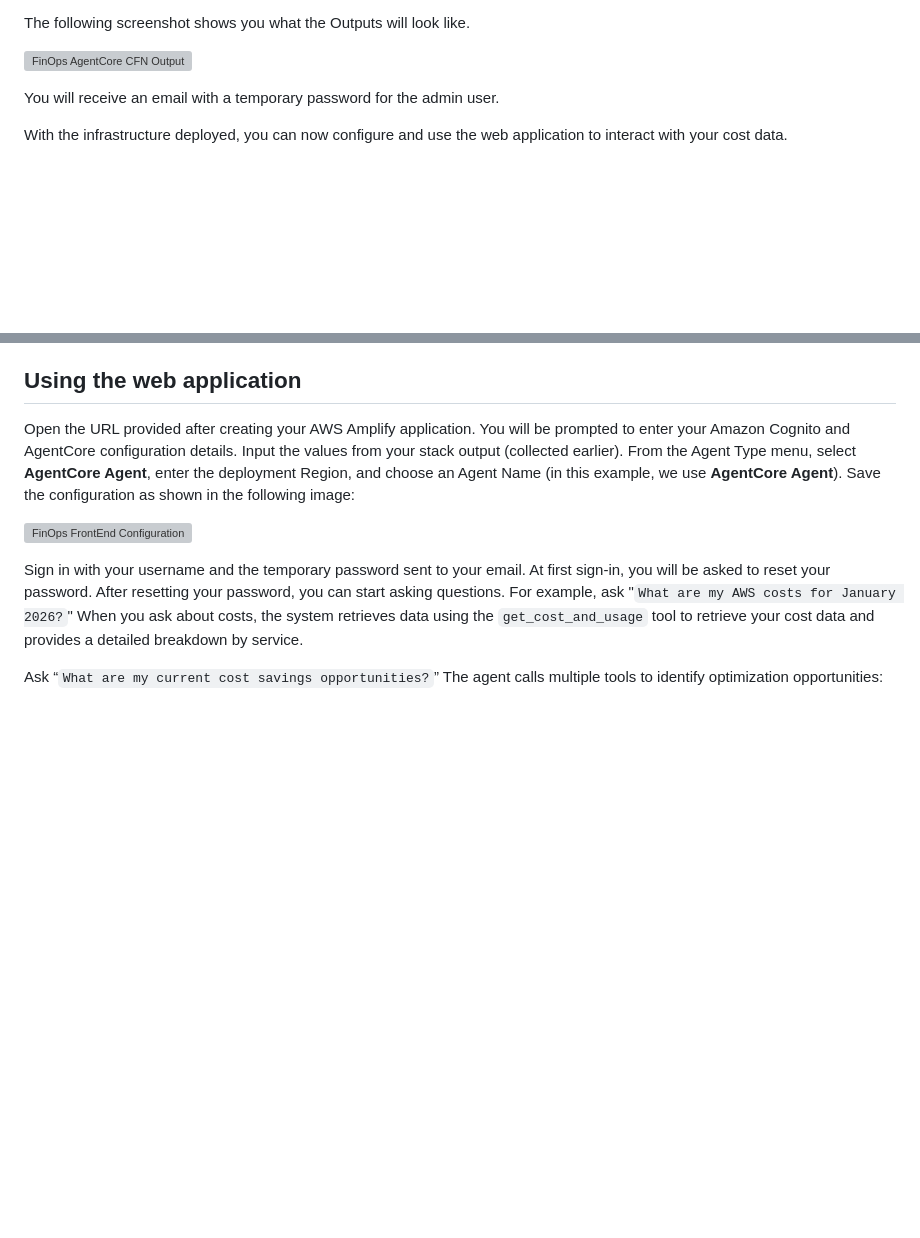
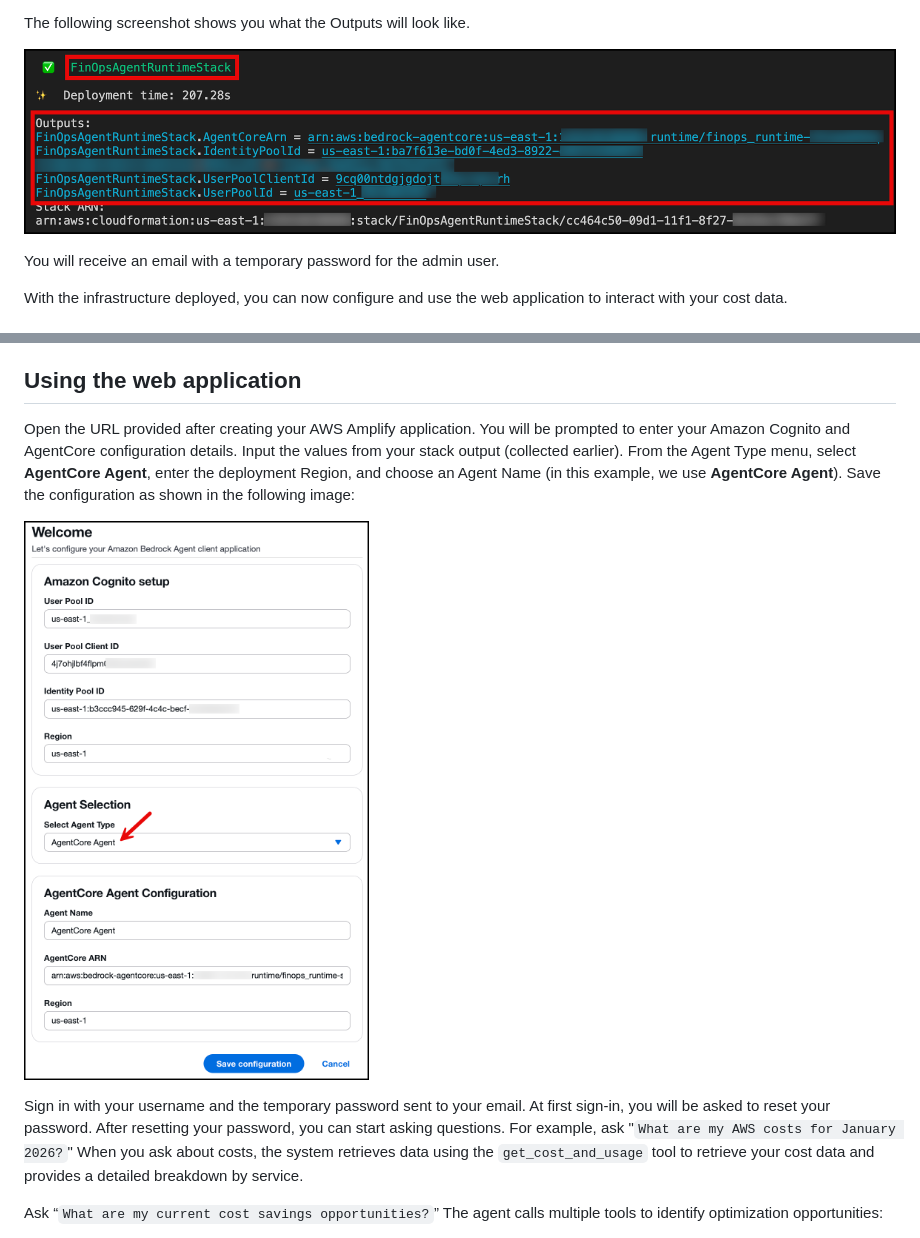
Before and after one commit to aws-samples/sample-finops-agent-amazon-bedrock-agentcore, a Markdown page: README.md, 2 parts joined by grey strips. Rendered like a GitHub page; blank space fills up the shorter version; grey boxes are pictures that could not be loaded.

Commit message:
Update images in README with actual file paths

```diff
--- a/README.md
+++ b/README.md
@@ -95,8 +94,7 @@ After deployment completes of the last CloudFormation Stack `FinOpsAgentRuntimeS
 
 The following screenshot shows you what the Outputs will look like.
 
-<!-- TODO: Add CFN output screenshot -->
-![FinOps AgentCore CFN Output](IMAGE_PLACEHOLDER)
+![FinOps AgentCore CFN Output](images/2.FinOpsAgentCore-CFN-Output.png)
 
 You will receive an email with a temporary password for the admin user.
 
@@ -121,8 +119,7 @@ MCP servers ([AWS Billing and Cost Management MCP Server](https://awslabs.github
 
 Open the URL provided after creating your AWS Amplify application. You will be prompted to enter your Amazon Cognito and AgentCore configuration details. Input the values from your stack output (collected earlier). From the Agent Type menu, select **AgentCore Agent**, enter the deployment Region, and choose an Agent Name (in this example, we use **AgentCore Agent**). Save the configuration as shown in the following image:
 
-<!-- TODO: Add frontend configuration screenshot -->
-![FinOps FrontEnd Configuration](IMAGE_PLACEHOLDER)
+![FinOps FrontEnd Configuration](images/3.FinOpsFrontEndConfiguration.png)
 
 Sign in with your username and the temporary password sent to your email. At first sign-in, you will be asked to reset your password. After resetting your password, you can start asking questions. For example, ask "`What are my AWS costs for January 2026?`" When you ask about costs, the system retrieves data using the `get_cost_and_usage` tool to retrieve your cost data and provides a detailed breakdown by service.
 
```
Also changed, not shown: other parts of README.md (+3 -6 lines).
